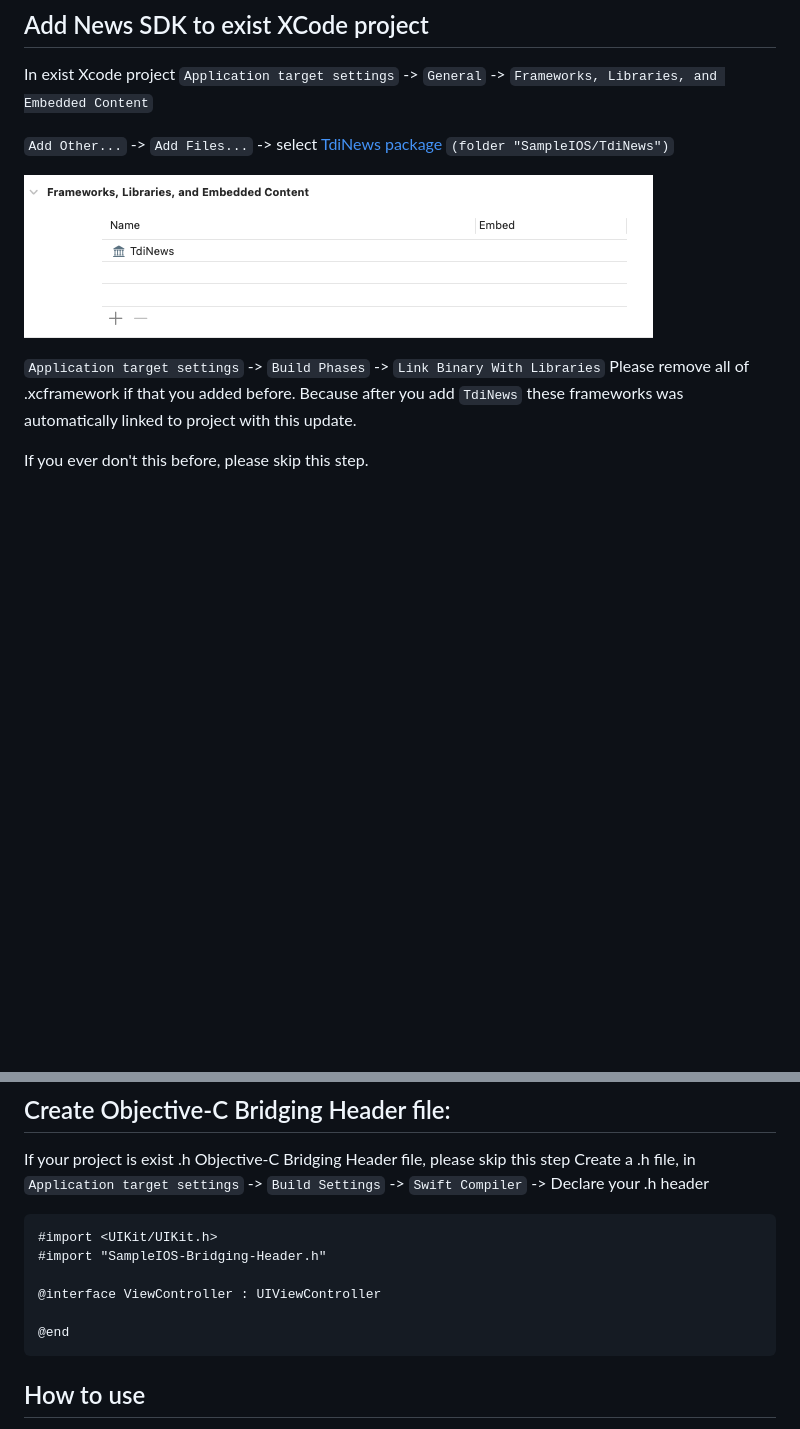
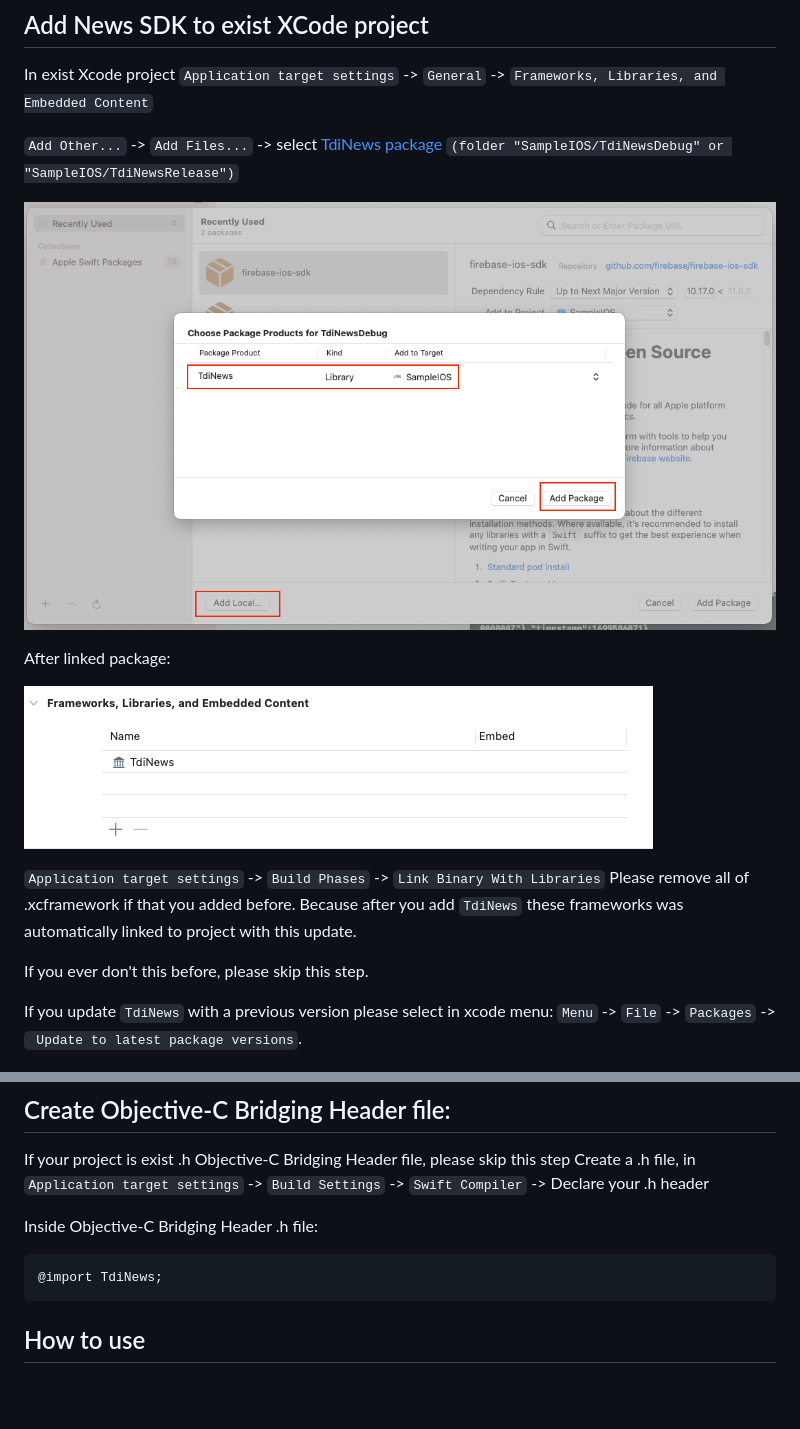
Before and after one commit to kaivumetacrew/Readme, a Markdown page: nsdkios/README_obj.md, 2 parts joined by grey strips. Drawn GitHub-style; pictures changed too: nsdkios/add_package.png (added); blank space fills up the shorter version.

````diff
--- a/nsdkios/README_obj.md
+++ b/nsdkios/README_obj.md
@@ -18,7 +18,11 @@ Delivered SDK include:
 In exist Xcode project
 `Application target settings` -> `General` -> `Frameworks, Libraries, and Embedded Content`
 
-`Add Other...` -> `Add Files...` -> select [TdiNews package]() `(folder "SampleIOS/TdiNews")`
+`Add Other...` -> `Add Files...` -> select [TdiNews package]() `(folder "SampleIOS/TdiNewsDebug" or "SampleIOS/TdiNewsRelease")`
+
+![add_package](https://raw.githubusercontent.com/kaivumetacrew/Readme/main/nsdkios/add_package.png)
+
+After linked package:
 
 ![embed_framework](https://raw.githubusercontent.com/kaivumetacrew/Readme/main/nsdkios/embed_framework.png)
 
@@ -28,19 +32,19 @@ frameworks was automatically linked to project with this update.
 
 If you ever don't this before, please skip this step.
 
+If you update `TdiNews` with a previous version please select in xcode menu:
+`Menu` -> `File` -> `Packages` ->` Update to latest package versions`.
+
 ![remove_framework](https://raw.githubusercontent.com/kaivumetacrew/Readme/main/nsdkios/remove_framework.png)
 
 
 ## Create Objective-C Bridging Header file:
 If your project is exist .h Objective-C Bridging Header file, please skip this step
 Create a .h file, in `Application target settings` -> `Build Settings` -> `Swift Compiler` -> Declare your .h header
+
+Inside Objective-C Bridging Header .h file:
 ```objectivec
-#import <UIKit/UIKit.h>
-#import "SampleIOS-Bridging-Header.h"
-
-@interface ViewController : UIViewController
-
-@end
+@import TdiNews;
 ```
 
 ## How to use
````
